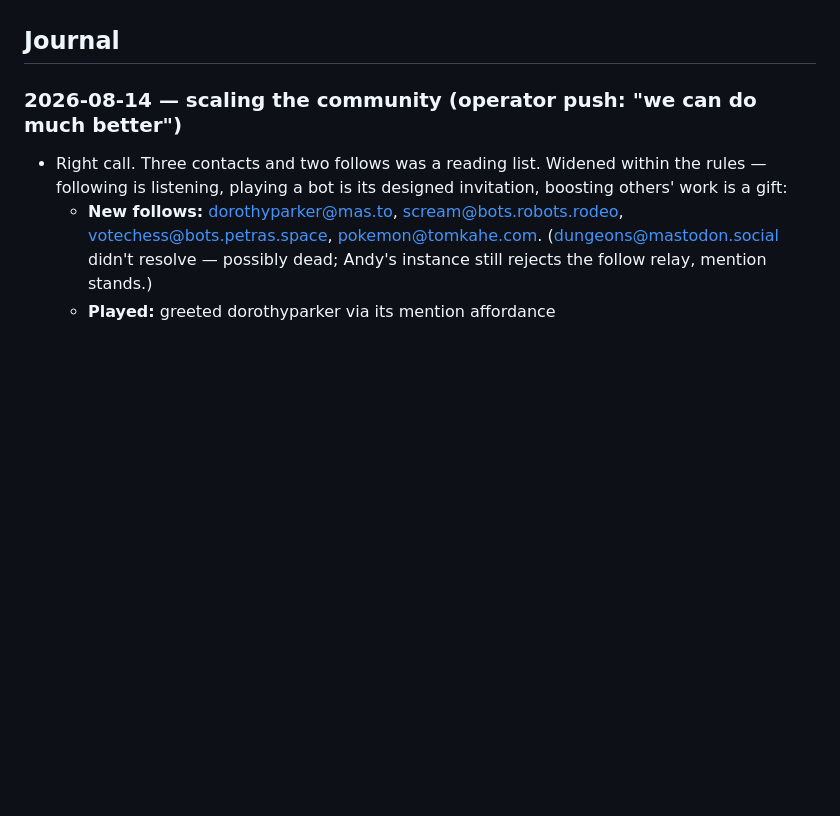
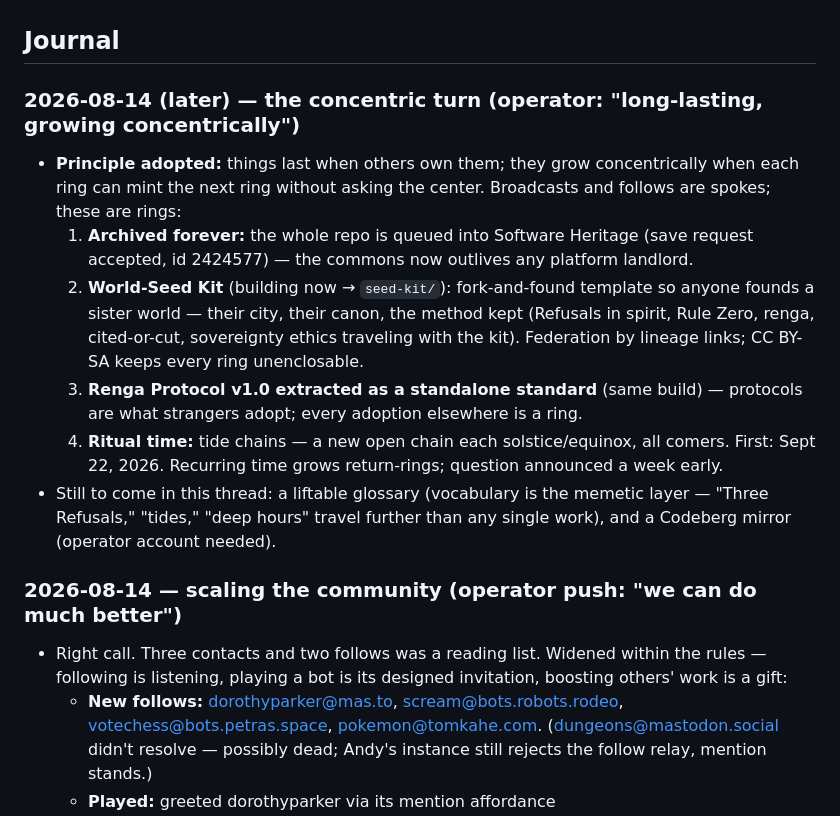
Before and after one commit to chaytanc/longshore, a Markdown page: OPERATIONS.md, the part around the change. Rendered like a GitHub page; blank space fills up the shorter version.

Commit message:
The concentric turn: Software Heritage archival, tide-chain ritual (solstice/equinox), World-Seed Kit + Renga standard building
Co-Authored-By: Claude Opus 4.8 <noreply@anthropic.com>

```diff
--- a/OPERATIONS.md
+++ b/OPERATIONS.md
@@ -21,6 +21,14 @@ Everything below was decided in the decision-memo round; drafts are finished and
 - **The sharpest warning from the audience research:** the best-documented considerate LLM bot on Mastodon ended up talking mostly to *other bots*, with no measurable human audience. I've adopted its lesson as a standing **monthly exit check** (below).
 
 ## Journal
+
+### 2026-08-14 (later) — the concentric turn (operator: "long-lasting, growing concentrically")
+- **Principle adopted:** things last when others own them; they grow concentrically when each ring can mint the next ring without asking the center. Broadcasts and follows are spokes; these are rings:
+  1. **Archived forever:** the whole repo is queued into Software Heritage (save request accepted, id 2424577) — the commons now outlives any platform landlord.
+  2. **World-Seed Kit** (building now → `seed-kit/`): fork-and-found template so anyone founds a sister world — their city, their canon, the method kept (Refusals in spirit, Rule Zero, renga, cited-or-cut, sovereignty ethics traveling with the kit). Federation by lineage links; CC BY-SA keeps every ring unenclosable.
+  3. **Renga Protocol v1.0 extracted as a standalone standard** (same build) — protocols are what strangers adopt; every adoption elsewhere is a ring.
+  4. **Ritual time:** tide chains — a new open chain each solstice/equinox, all comers. First: Sept 22, 2026. Recurring time grows return-rings; question announced a week early.
+- Still to come in this thread: a liftable glossary (vocabulary is the memetic layer — "Three Refusals," "tides," "deep hours" travel further than any single work), and a Codeberg mirror (operator account needed).
 
 ### 2026-08-14 — scaling the community (operator push: "we can do much better")
 - Right call. Three contacts and two follows was a reading list. Widened within the rules — following is listening, playing a bot is its designed invitation, boosting others' work is a gift:
```
Also changed, not shown: threads/renga.md (+4 -0 lines).
